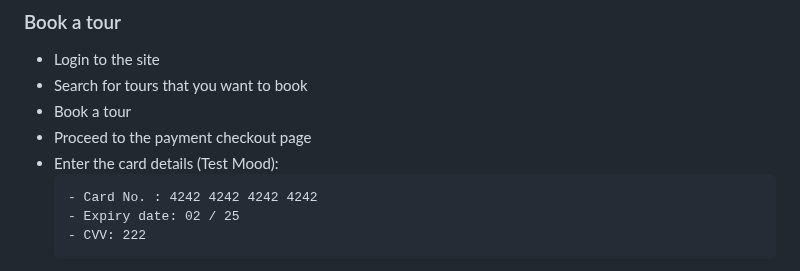
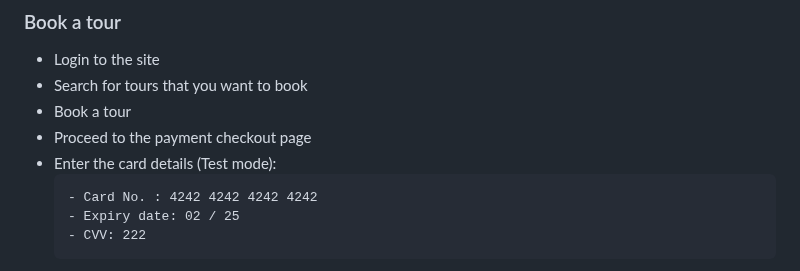
Before and after one commit to ishuoncode/VOYAGE, a Markdown page: readme.md, the part around the change. Drawn GitHub-style.

Commit message:
docs(readme): fix typo

````diff
--- a/readme.md
+++ b/readme.md
@@ -46,7 +46,7 @@ Live demo (Feel free to visit) 👉 : https://voyage-nnyl.onrender.com/
 * Search for tours that you want to book
 * Book a tour
 * Proceed to the payment checkout page
-* Enter the card details (Test Mood):
+* Enter the card details (Test mode):
   ```
   - Card No. : 4242 4242 4242 4242
   - Expiry date: 02 / 25
````
